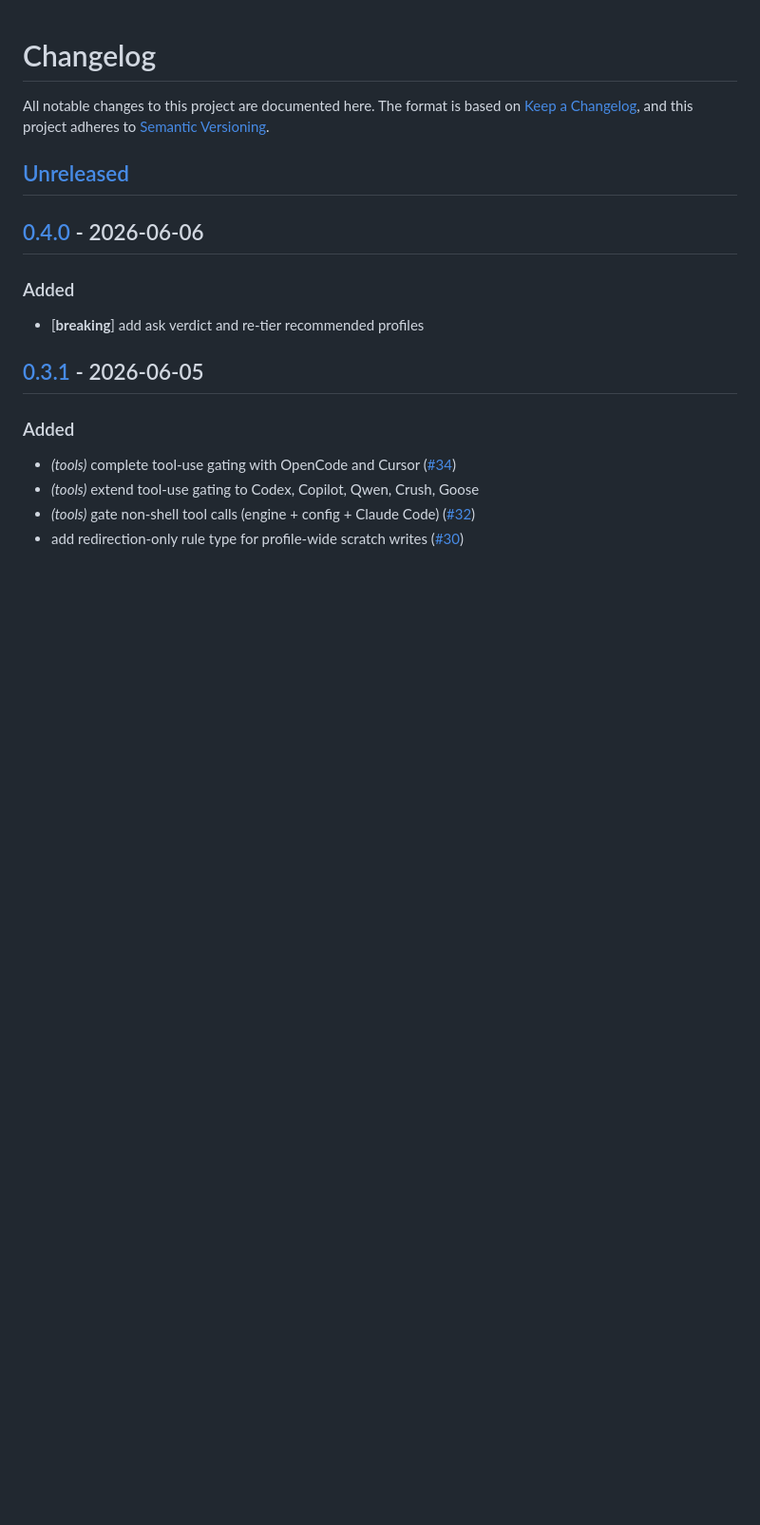
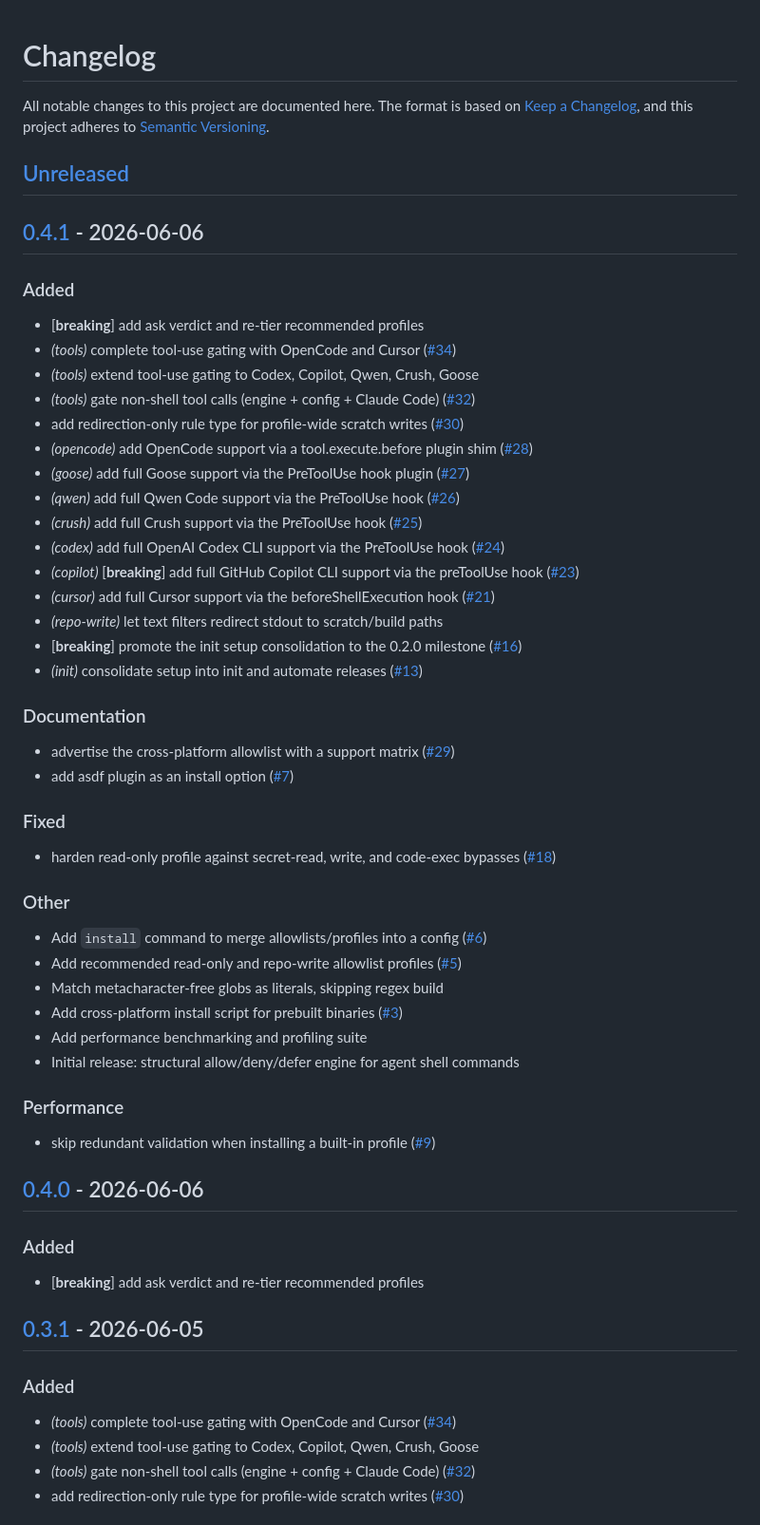
Before and after one commit to nickderobertis/allowlister, a Markdown page: CHANGELOG.md, the part around the change. Shown at 95% size. GitHub-like rendering; blank space fills up the shorter version.

Commit message:
chore: release v0.4.1

```diff
--- a/CHANGELOG.md
+++ b/CHANGELOG.md
@@ -5,6 +5,48 @@ All notable changes to this project are documented here. The format is based on
 adheres to [Semantic Versioning](https://semver.org/spec/v2.0.0.html).
 
 ## [Unreleased]
+
+## [0.4.1](https://github.com/nickderobertis/allowlister/compare/v0.4.0...v0.4.1) - 2026-06-06
+
+### Added
+
+- [**breaking**] add ask verdict and re-tier recommended profiles
+- *(tools)* complete tool-use gating with OpenCode and Cursor ([#34](https://github.com/nickderobertis/allowlister/pull/34))
+- *(tools)* extend tool-use gating to Codex, Copilot, Qwen, Crush, Goose
+- *(tools)* gate non-shell tool calls (engine + config + Claude Code) ([#32](https://github.com/nickderobertis/allowlister/pull/32))
+- add redirection-only rule type for profile-wide scratch writes ([#30](https://github.com/nickderobertis/allowlister/pull/30))
+- *(opencode)* add OpenCode support via a tool.execute.before plugin shim ([#28](https://github.com/nickderobertis/allowlister/pull/28))
+- *(goose)* add full Goose support via the PreToolUse hook plugin ([#27](https://github.com/nickderobertis/allowlister/pull/27))
+- *(qwen)* add full Qwen Code support via the PreToolUse hook ([#26](https://github.com/nickderobertis/allowlister/pull/26))
+- *(crush)* add full Crush support via the PreToolUse hook ([#25](https://github.com/nickderobertis/allowlister/pull/25))
+- *(codex)* add full OpenAI Codex CLI support via the PreToolUse hook ([#24](https://github.com/nickderobertis/allowlister/pull/24))
+- *(copilot)* [**breaking**] add full GitHub Copilot CLI support via the preToolUse hook ([#23](https://github.com/nickderobertis/allowlister/pull/23))
+- *(cursor)* add full Cursor support via the beforeShellExecution hook ([#21](https://github.com/nickderobertis/allowlister/pull/21))
+- *(repo-write)* let text filters redirect stdout to scratch/build paths
+- [**breaking**] promote the init setup consolidation to the 0.2.0 milestone ([#16](https://github.com/nickderobertis/allowlister/pull/16))
+- *(init)* consolidate setup into init and automate releases ([#13](https://github.com/nickderobertis/allowlister/pull/13))
+
+### Documentation
+
+- advertise the cross-platform allowlist with a support matrix ([#29](https://github.com/nickderobertis/allowlister/pull/29))
+- add asdf plugin as an install option ([#7](https://github.com/nickderobertis/allowlister/pull/7))
+
+### Fixed
+
+- harden read-only profile against secret-read, write, and code-exec bypasses ([#18](https://github.com/nickderobertis/allowlister/pull/18))
+
+### Other
+
+- Add `install` command to merge allowlists/profiles into a config ([#6](https://github.com/nickderobertis/allowlister/pull/6))
+- Add recommended read-only and repo-write allowlist profiles ([#5](https://github.com/nickderobertis/allowlister/pull/5))
+- Match metacharacter-free globs as literals, skipping regex build
+- Add cross-platform install script for prebuilt binaries ([#3](https://github.com/nickderobertis/allowlister/pull/3))
+- Add performance benchmarking and profiling suite
+- Initial release: structural allow/deny/defer engine for agent shell commands
+
+### Performance
+
+- skip redundant validation when installing a built-in profile ([#9](https://github.com/nickderobertis/allowlister/pull/9))
 
 ## [0.4.0](https://github.com/nickderobertis/allowlister/compare/v0.3.1...v0.4.0) - 2026-06-06
 
```
